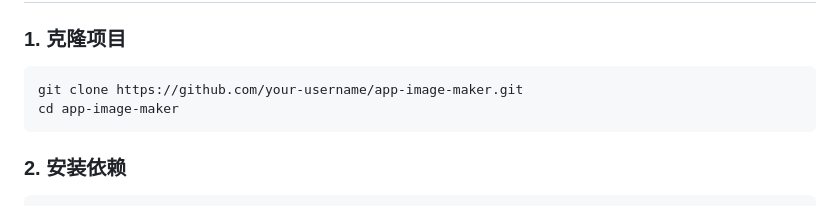
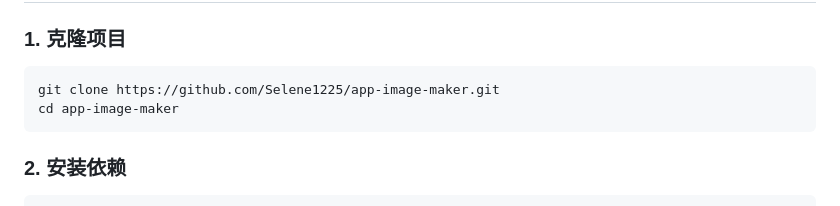
Before and after one commit to Selene1225/decorate_room, a Markdown page: README.md, the part around the change. Drawn GitHub-style.

Commit message:
update project url

````diff
--- a/README.md
+++ b/README.md
@@ -35,7 +35,7 @@
 ### 1. 克隆项目
 
 ```bash
-git clone https://github.com/your-username/app-image-maker.git
+git clone https://github.com/Selene1225/app-image-maker.git
 cd app-image-maker
 ```
 
````
